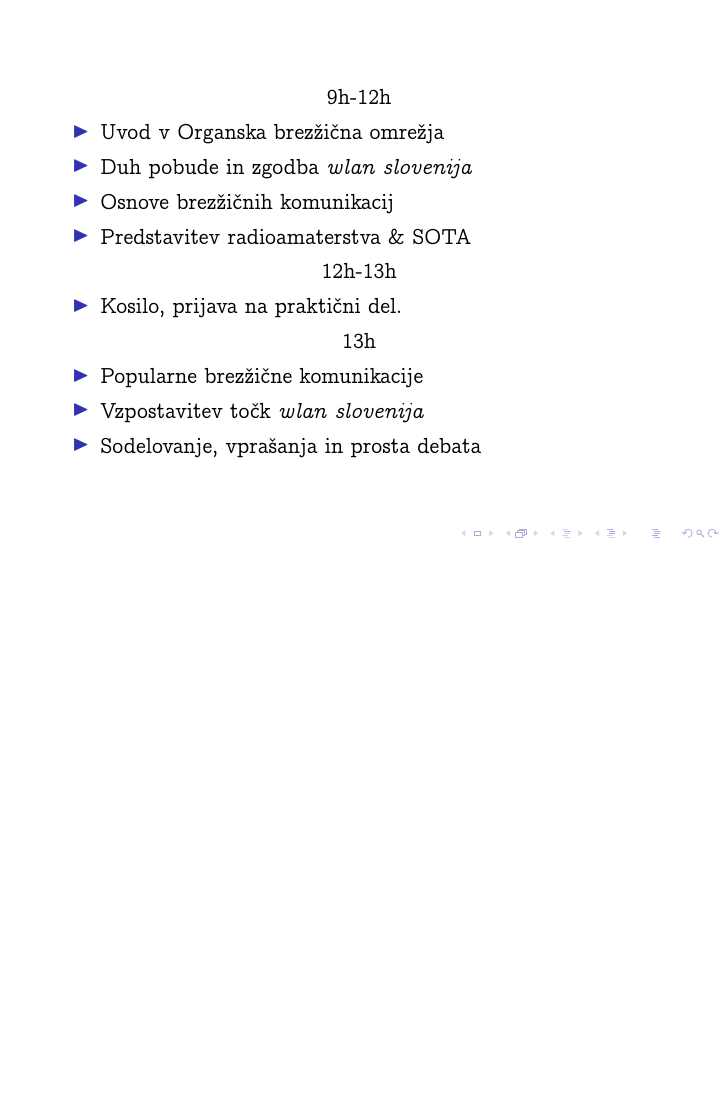
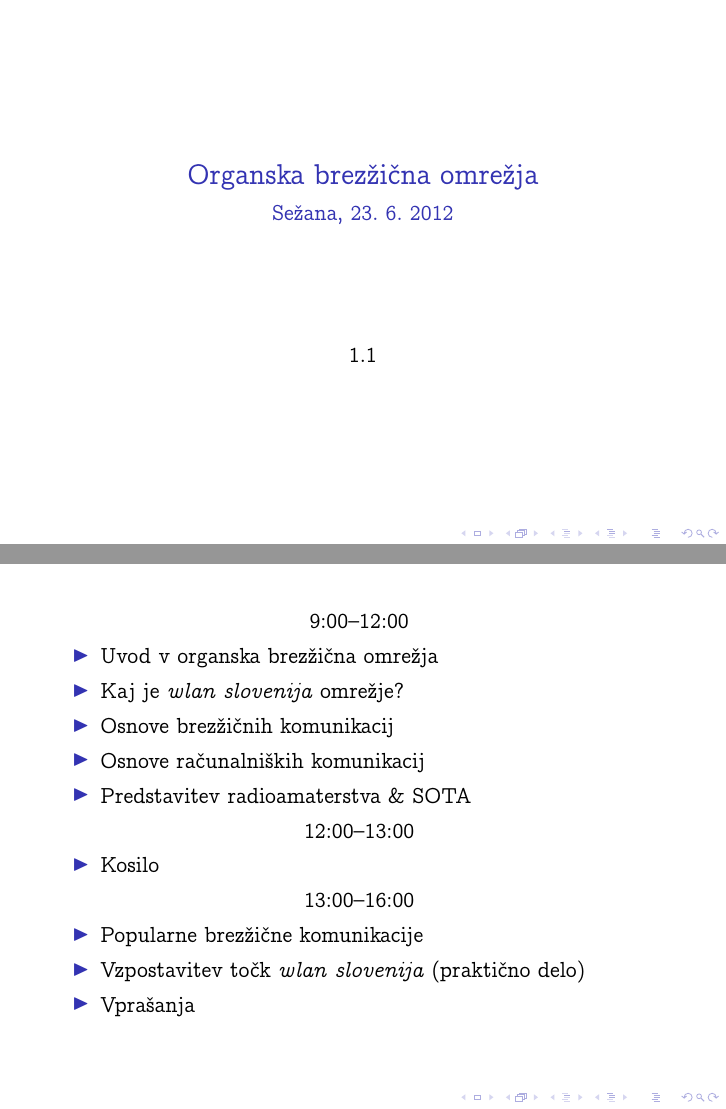
Before and after one commit to wlanslovenija/slides, LaTeX slides (000-intro.tex): page 2 of 3 before the commit and pages 1 and 2 of 3 after it, the two joined at a grey line, the shorter picture padded with empty space. Compiled offline with pdfLaTeX; a LaTeX package or settings file that is missing is left out.

Commit message:
Intro slides.

```diff
--- a/Intro.tex
+++ b/000-intro.tex
@@ -110,9 +109,9 @@
 
 \title{Organska brezžična omrežja}
 
-\subtitle {Sežana, 23.6.2012}
+\subtitle{Sežana, 23.~6.~2012}
 
-%\author{Luka Čehovin}
+%\author{}
 
-%\institute{wlan slovenija}
+%\institute{}
 
@@ -123,24 +122,25 @@
 % makes a title slide
 \maketitle
 
-\simpleslide{}{
-9h-12h
+\simpleslide{}{\vspace{-2em}
+9:00--12:00
    \begin{itemize}
-   \item Uvod v Organska brezžična omrežja
-   \item Duh pobude in zgodba \wlanslovenija
+   \item Uvod v organska brezžična omrežja
+   \item Kaj je \wlanslovenija omrežje?
    \item Osnove brezžičnih komunikacij
+   \item Osnove računalniških komunikacij
    \item Predstavitev radioamaterstva \& SOTA
    \end{itemize}
-   12h-13h
+12:00--13:00
    \begin{itemize}
-   \item Kosilo, prijava na praktični del.
-  \end{itemize}
-13h
+   \item Kosilo
+   \end{itemize}
+13:00--16:00
    \begin{itemize}
    \item Popularne brezžične komunikacije
-   \item Vzpostavitev točk \wlanslovenija
-   \item Sodelovanje, vprašanja in prosta debata
-\end{itemize}
+   \item Vzpostavitev točk \wlanslovenija (praktično delo)
+   \item Vprašanja
+   \end{itemize}
 }{}
 
 \simpleslideimage[width]{supporters/sezana.png}{Podporniki današnje delavnice.}
```
Also changed, not shown: 000-intro.tex (3 more changed lines).
